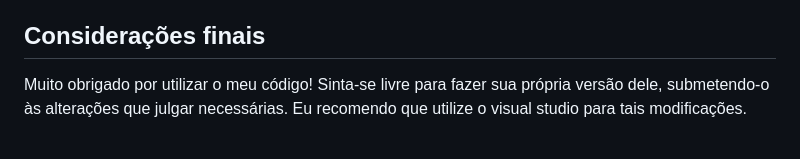
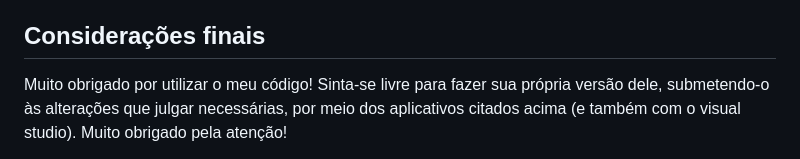
Before and after one commit to brunoftz/exemplo-crud, a Markdown page: README.md, the part around the change. Rendered like a GitHub page.

```diff
--- a/README.md
+++ b/README.md
@@ -56,5 +56,5 @@ Após isso, basta ir ao seu navegador e digitar na barra superior o caminho "loc
 <b>Parabéns! Agora você pode inserir, editar, consultar e deletar informações nesse banco de dados.</b><br>
 
 <h2>Considerações finais</h2>
-Muito obrigado por utilizar o meu código! Sinta-se livre para fazer sua própria versão dele, submetendo-o às alterações que julgar necessárias. Eu recomendo que utilize o visual studio para tais modificações.<br><br>
+Muito obrigado por utilizar o meu código! Sinta-se livre para fazer sua própria versão dele, submetendo-o às alterações que julgar necessárias, por meio dos aplicativos citados acima (e também com o visual studio).
 Muito obrigado pela atenção!
```
